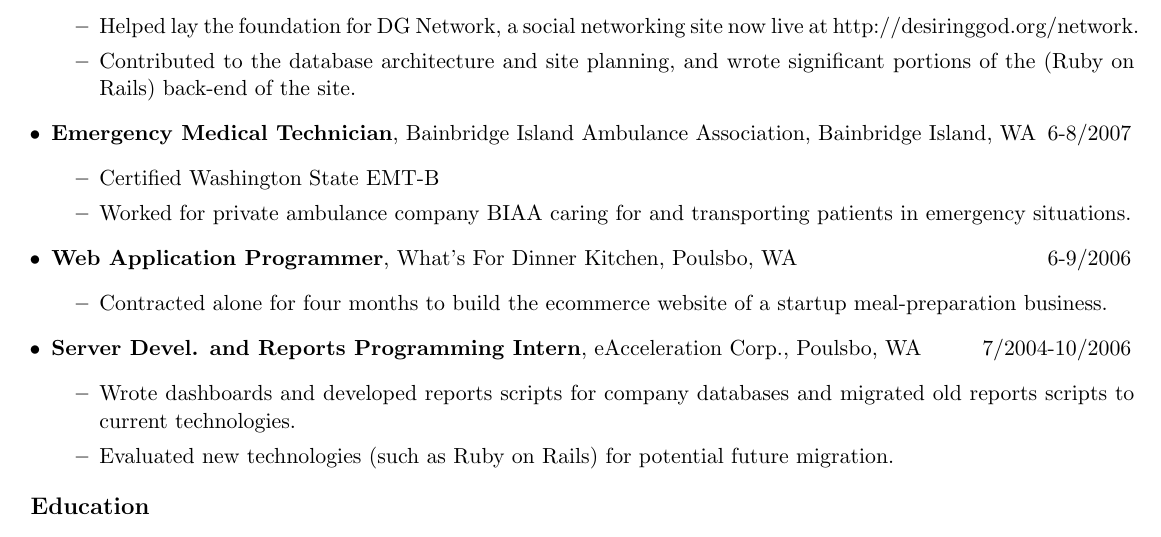
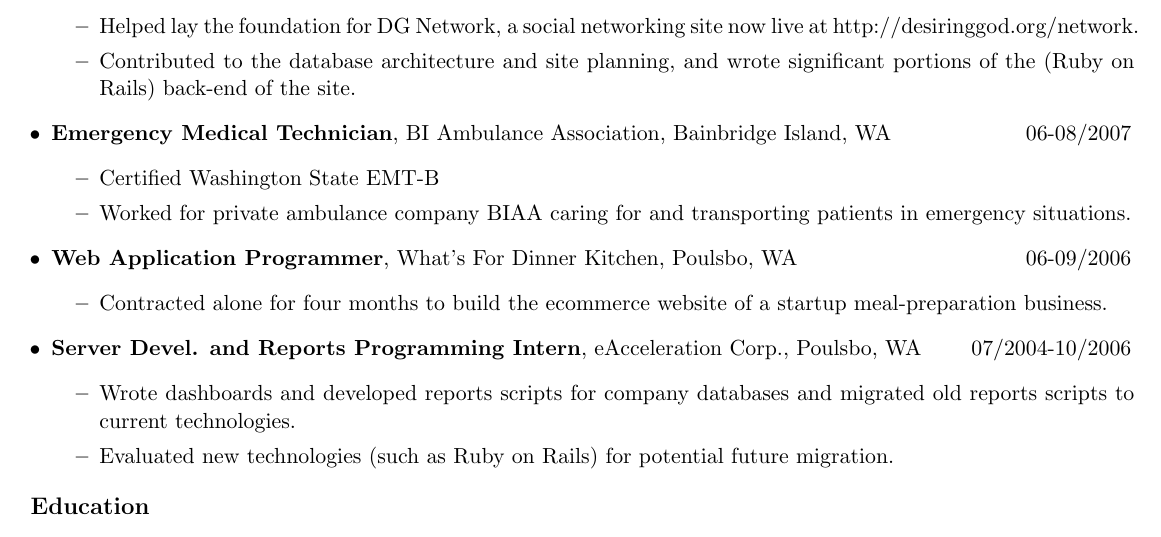
Before and after one commit to danielpcox/CV, a LaTeX CV (CV.tex): part of the page, cut so that both start at the same text. Compiled offline with pdfLaTeX.

Commit message:
made leading 0's consistent in dates, shorted BIAA line

```diff
--- a/CV.tex
+++ b/CV.tex
@@ -25,7 +25,7 @@
 
     \item
     \begin{tabular*}{7.5in}{l@{\extracolsep{\fill}}r}
-      \textbf{Emergency Medical Technician}, Bainbridge Island Ambulance Association, Bainbridge Island, WA & 6-8/2007\\
+      \textbf{Emergency Medical Technician}, BI Ambulance Association, Bainbridge Island, WA & 06-08/2007\\
     \end{tabular*}
     \begin{itemize}
       \item Certified Washington State EMT-B
@@ -34,7 +34,7 @@
 
     \item
     \begin{tabular*}{7.5in}{l@{\extracolsep{\fill}}r}
-      \textbf{Web Application Programmer}, What's For Dinner Kitchen, Poulsbo, WA & 6-9/2006\\
+      \textbf{Web Application Programmer}, What's For Dinner Kitchen, Poulsbo, WA & 06-09/2006\\
     \end{tabular*}
     \begin{itemize}
       \item Contracted alone for four months to build the ecommerce website of a startup meal-preparation business.
```
Also changed, not shown: CV.pdf, CV.tex (2 more changed lines).
